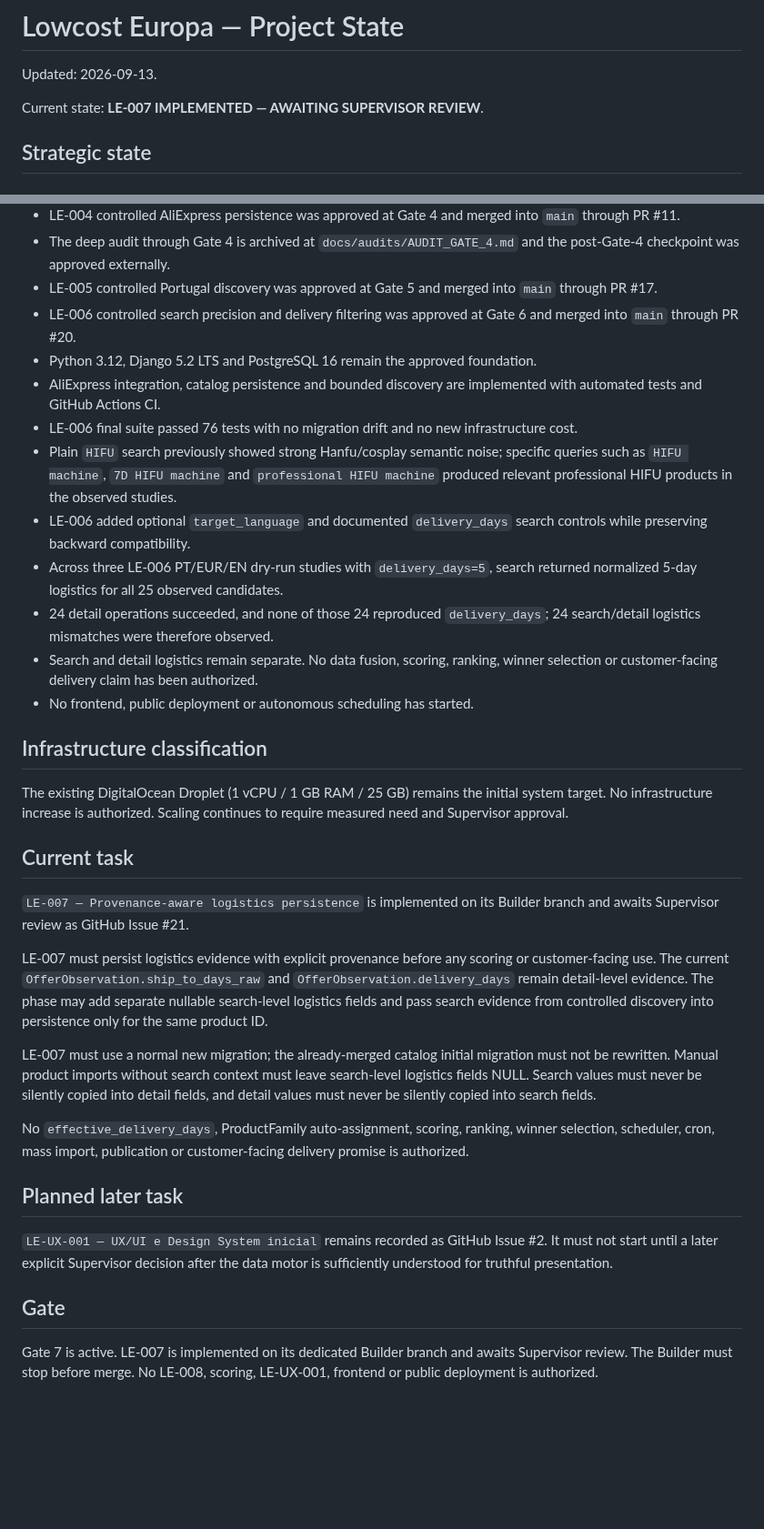
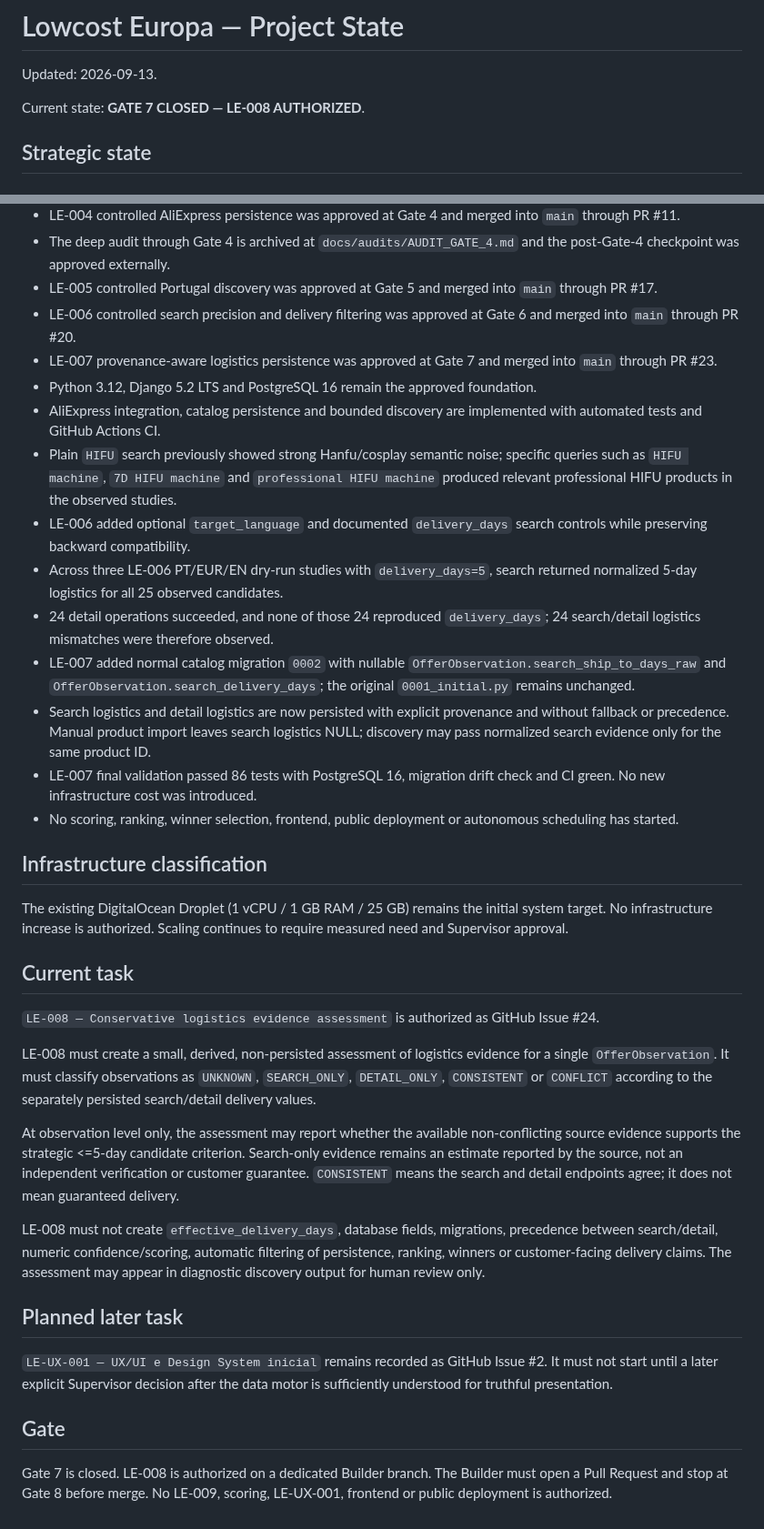
Before and after one commit to martaxi-boss/lowcost-europa, a Markdown page: PROJECT_STATE.md, 2 parts joined by grey strips. Shown at 91% size. GitHub-like rendering; blank space fills up the shorter version.

Commit message:
docs: close Gate 7 and authorize LE-008

```diff
--- a/PROJECT_STATE.md
+++ b/PROJECT_STATE.md
@@ -2,7 +2,7 @@
 
 Updated: 2026-09-13.
 
-Current state: **LE-007 IMPLEMENTED — AWAITING SUPERVISOR REVIEW**.
+Current state: **GATE 7 CLOSED — LE-008 AUTHORIZED**.
 
 ## Strategic state
 
@@ -33,15 +33,17 @@ Measure and understand before automating critical decisions.
 - The deep audit through Gate 4 is archived at `docs/audits/AUDIT_GATE_4.md` and the post-Gate-4 checkpoint was approved externally.
 - LE-005 controlled Portugal discovery was approved at Gate 5 and merged into `main` through PR #17.
 - LE-006 controlled search precision and delivery filtering was approved at Gate 6 and merged into `main` through PR #20.
+- LE-007 provenance-aware logistics persistence was approved at Gate 7 and merged into `main` through PR #23.
 - Python 3.12, Django 5.2 LTS and PostgreSQL 16 remain the approved foundation.
 - AliExpress integration, catalog persistence and bounded discovery are implemented with automated tests and GitHub Actions CI.
-- LE-006 final suite passed 76 tests with no migration drift and no new infrastructure cost.
 - Plain `HIFU` search previously showed strong Hanfu/cosplay semantic noise; specific queries such as `HIFU machine`, `7D HIFU machine` and `professional HIFU machine` produced relevant professional HIFU products in the observed studies.
 - LE-006 added optional `target_language` and documented `delivery_days` search controls while preserving backward compatibility.
 - Across three LE-006 PT/EUR/EN dry-run studies with `delivery_days=5`, search returned normalized 5-day logistics for all 25 observed candidates.
 - 24 detail operations succeeded, and none of those 24 reproduced `delivery_days`; 24 search/detail logistics mismatches were therefore observed.
-- Search and detail logistics remain separate. No data fusion, scoring, ranking, winner selection or customer-facing delivery claim has been authorized.
-- No frontend, public deployment or autonomous scheduling has started.
+- LE-007 added normal catalog migration `0002` with nullable `OfferObservation.search_ship_to_days_raw` and `OfferObservation.search_delivery_days`; the original `0001_initial.py` remains unchanged.
+- Search logistics and detail logistics are now persisted with explicit provenance and without fallback or precedence. Manual product import leaves search logistics NULL; discovery may pass normalized search evidence only for the same product ID.
+- LE-007 final validation passed 86 tests with PostgreSQL 16, migration drift check and CI green. No new infrastructure cost was introduced.
+- No scoring, ranking, winner selection, frontend, public deployment or autonomous scheduling has started.
 
 ## Infrastructure classification
 
@@ -49,13 +51,13 @@ The existing DigitalOcean Droplet (1 vCPU / 1 GB RAM / 25 GB) remains the initia
 
 ## Current task
 
-`LE-007 — Provenance-aware logistics persistence` is implemented on its Builder branch and awaits Supervisor review as GitHub Issue #21.
+`LE-008 — Conservative logistics evidence assessment` is authorized as GitHub Issue #24.
 
-LE-007 must persist logistics evidence with explicit provenance before any scoring or customer-facing use. The current `OfferObservation.ship_to_days_raw` and `OfferObservation.delivery_days` remain detail-level evidence. The phase may add separate nullable search-level logistics fields and pass search evidence from controlled discovery into persistence only for the same product ID.
+LE-008 must create a small, derived, non-persisted assessment of logistics evidence for a single `OfferObservation`. It must classify observations as `UNKNOWN`, `SEARCH_ONLY`, `DETAIL_ONLY`, `CONSISTENT` or `CONFLICT` according to the separately persisted search/detail delivery values.
 
-LE-007 must use a normal new migration; the already-merged catalog initial migration must not be rewritten. Manual product imports without search context must leave search-level logistics fields NULL. Search values must never be silently copied into detail fields, and detail values must never be silently copied into search fields.
+At observation level only, the assessment may report whether the available non-conflicting source evidence supports the strategic <=5-day candidate criterion. Search-only evidence remains an estimate reported by the source, not an independent verification or customer guarantee. `CONSISTENT` means the search and detail endpoints agree; it does not mean guaranteed delivery.
 
-No `effective_delivery_days`, ProductFamily auto-assignment, scoring, ranking, winner selection, scheduler, cron, mass import, publication or customer-facing delivery promise is authorized.
+LE-008 must not create `effective_delivery_days`, database fields, migrations, precedence between search/detail, numeric confidence/scoring, automatic filtering of persistence, ranking, winners or customer-facing delivery claims. The assessment may appear in diagnostic discovery output for human review only.
 
 ## Planned later task
 
@@ -63,4 +65,4 @@ No `effective_delivery_days`, ProductFamily auto-assignment, scoring, ranking, w
 
 ## Gate
 
-Gate 7 is active. LE-007 is implemented on its dedicated Builder branch and awaits Supervisor review. The Builder must stop before merge. No LE-008, scoring, LE-UX-001, frontend or public deployment is authorized.
+Gate 7 is closed. LE-008 is authorized on a dedicated Builder branch. The Builder must open a Pull Request and stop at Gate 8 before merge. No LE-009, scoring, LE-UX-001, frontend or public deployment is authorized.
```
